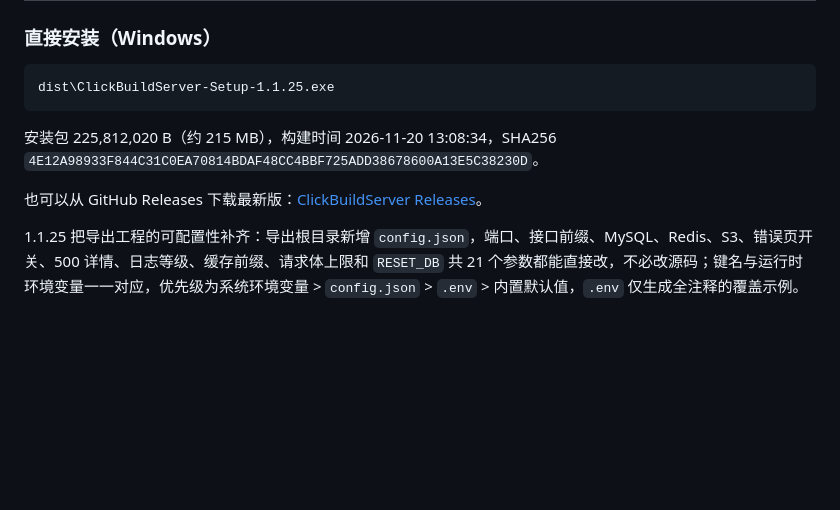
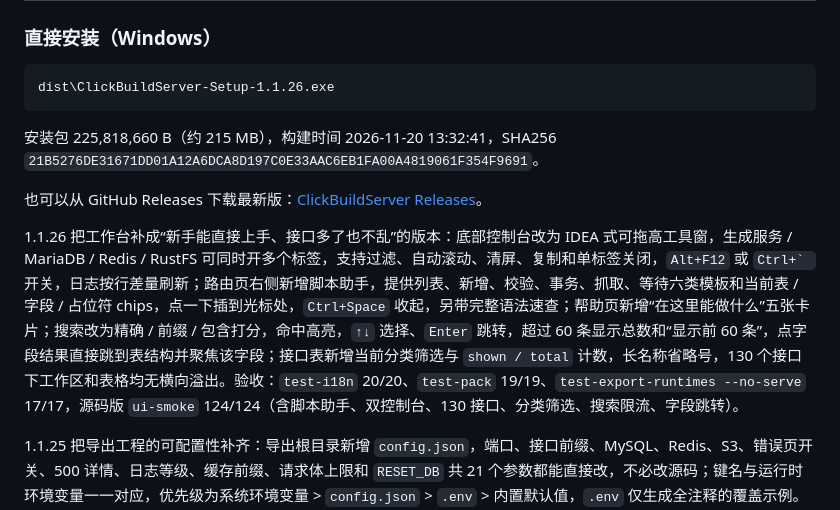
Before and after one commit to yxpil/ClickBuildServer, a Markdown page: README.md, the part around one of its changes. GitHub-like rendering; blank space fills up the shorter version.

````diff
--- a/README.md
+++ b/README.md
@@ -72,12 +84,14 @@
 ### 直接安装（Windows）
 
 ```text
-dist\ClickBuildServer-Setup-1.1.25.exe
+dist\ClickBuildServer-Setup-1.1.26.exe
 ```
 
-安装包 225,812,020 B（约 215 MB），构建时间 2026-11-20 13:08:34，SHA256 `4E12A98933F844C31C0EA70814BDAF48CC4BBF725ADD38678600A13E5C38230D`。
+安装包 225,818,660 B（约 215 MB），构建时间 2026-11-20 13:32:41，SHA256 `21B5276DE31671DD01A12A6DCA8D197C0E33AAC6EB1FA00A4819061F354F9691`。
 
 也可以从 GitHub Releases 下载最新版：[ClickBuildServer Releases](https://github.com/yxpil/ClickBuildServer/releases/latest)。
+
+1.1.26 把工作台补成“新手能直接上手、接口多了也不乱”的版本：底部控制台改为 IDEA 式可拖高工具窗，生成服务 / MariaDB / Redis / RustFS 可同时开多个标签，支持过滤、自动滚动、清屏、复制和单标签关闭，`Alt+F12` 或 ``Ctrl+` `` 开关，日志按行差量刷新；路由页右侧新增脚本助手，提供列表、新增、校验、事务、抓取、等待六类模板和当前表 / 字段 / 占位符 chips，点一下插到光标处，`Ctrl+Space` 收起，另带完整语法速查；帮助页新增“在这里能做什么”五张卡片；搜索改为精确 / 前缀 / 包含打分，命中高亮，`↑↓` 选择、`Enter` 跳转，超过 60 条显示总数和“显示前 60 条”，点字段结果直接跳到表结构并聚焦该字段；接口表新增当前分类筛选与 `shown / total` 计数，长名称省略号，130 个接口下工作区和表格均无横向溢出。验收：`test-i18n` 20/20、`test-pack` 19/19、`test-export-runtimes --no-serve` 17/17，源码版 `ui-smoke` 124/124（含脚本助手、双控制台、130 接口、分类筛选、搜索限流、字段跳转）。
 
 1.1.25 把导出工程的可配置性补齐：导出根目录新增 `config.json`，端口、接口前缀、MySQL、Redis、S3、错误页开关、500 详情、日志等级、缓存前缀、请求体上限和 `RESET_DB` 共 21 个参数都能直接改，不必改源码；键名与运行时环境变量一一对应，优先级为系统环境变量 > `config.json` > `.env` > 内置默认值，`.env` 仅生成全注释的覆盖示例。Node、Python Flask、Go、Java 四套运行时都读取同一份 `config.json`，并统一改为重启生效；Node 的请求体上限、错误页和缓存前缀，Python 的 `MAX_CONTENT_LENGTH`、Go 的 `env()`、Java 的 `Config` 都已接入。配置文件允许用户用记事本保存带 BOM 的 UTF-8，四套读取逻辑都会剥掉 BOM。验收：改 `PORT=18997` 后 Node 在 18997 启动并连接 MySQL/Redis/S3，改 `API_PREFIX=/cfgapi` 后 `/cfgapi/users` 200、旧 `/api/users` 404；Python 18992、Go 18990、Java 18989 同样按配置文件端口和前缀启动；`test-export-runtimes --no-serve` 17/17，`test-integration` 6/6、`test-ai` 18/18、`test-pack` 19/19、`test-i18n` 20/20、`test-rowstore` ok、`test-deploy` 11/11，安装版 `ui-smoke` 114/114。
 
````
Also changed, not shown: other parts of README.md (+12 -0 lines), docs/screenshots/ui-console.png (added), docs/screenshots/ui-script-assist.png (added), 7 other files.
